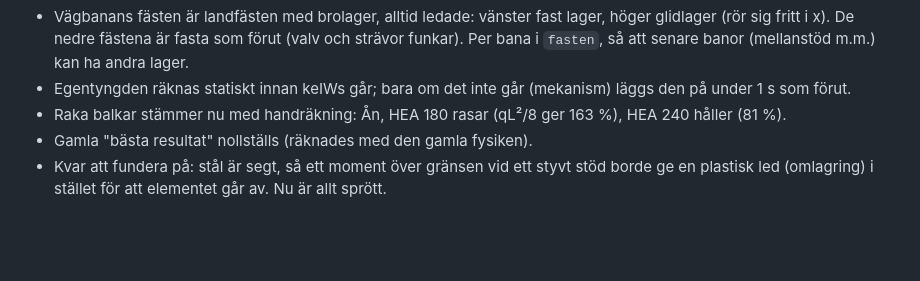
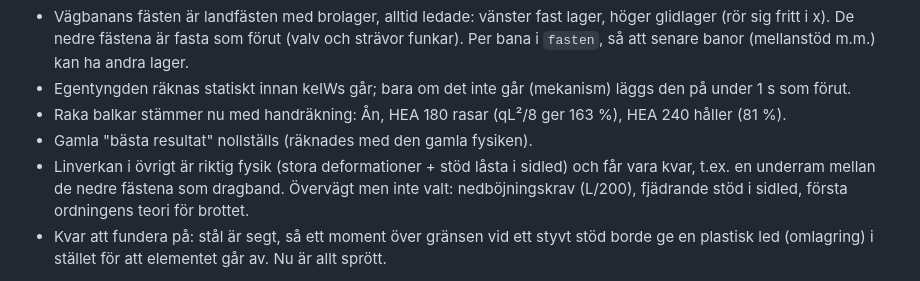
Before and after one commit to isak-wallo/brobyggare, a Markdown page: IDEER.md, the part around the change. Rendered like a GitHub page; blank space fills up the shorter version.

Commit message:
IDEER: linverkan får vara kvar, lagren räcker
Co-Authored-By: Claude Opus 5.5 (1M context) <noreply@anthropic.com>
Claude-Session: https://claude.ai/code/session_01Fj2vJTWZfvUowEeD7G4EqP

```diff
--- a/IDEER.md
+++ b/IDEER.md
@@ -307,6 +307,10 @@ gav svängningar (långa veka spann har ~1,5 s period). Nu:
 - Raka balkar stämmer nu med handräkning: Ån, HEA 180 rasar (qL²/8 ger
   163 %), HEA 240 håller (81 %).
 - Gamla "bästa resultat" nollställs (räknades med den gamla fysiken).
+- Linverkan i övrigt är riktig fysik (stora deformationer + stöd låsta i
+  sidled) och får vara kvar, t.ex. en underram mellan de nedre fästena
+  som dragband. Övervägt men inte valt: nedböjningskrav (L/200),
+  fjädrande stöd i sidled, första ordningens teori för brottet.
 - Kvar att fundera på: stål är segt, så ett moment över gränsen vid ett
   styvt stöd borde ge en plastisk led (omlagring) i stället för att
   elementet går av. Nu är allt sprött.
```
